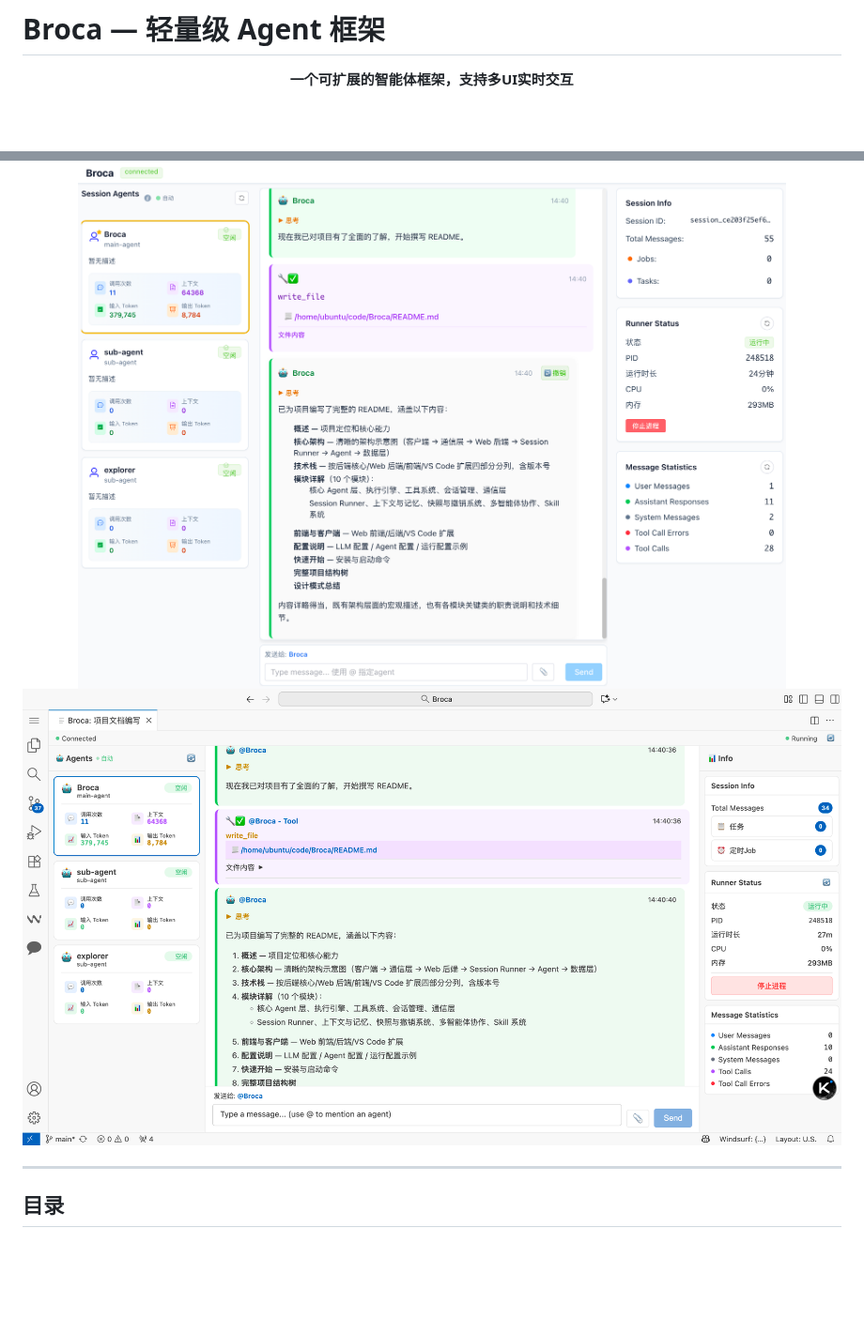
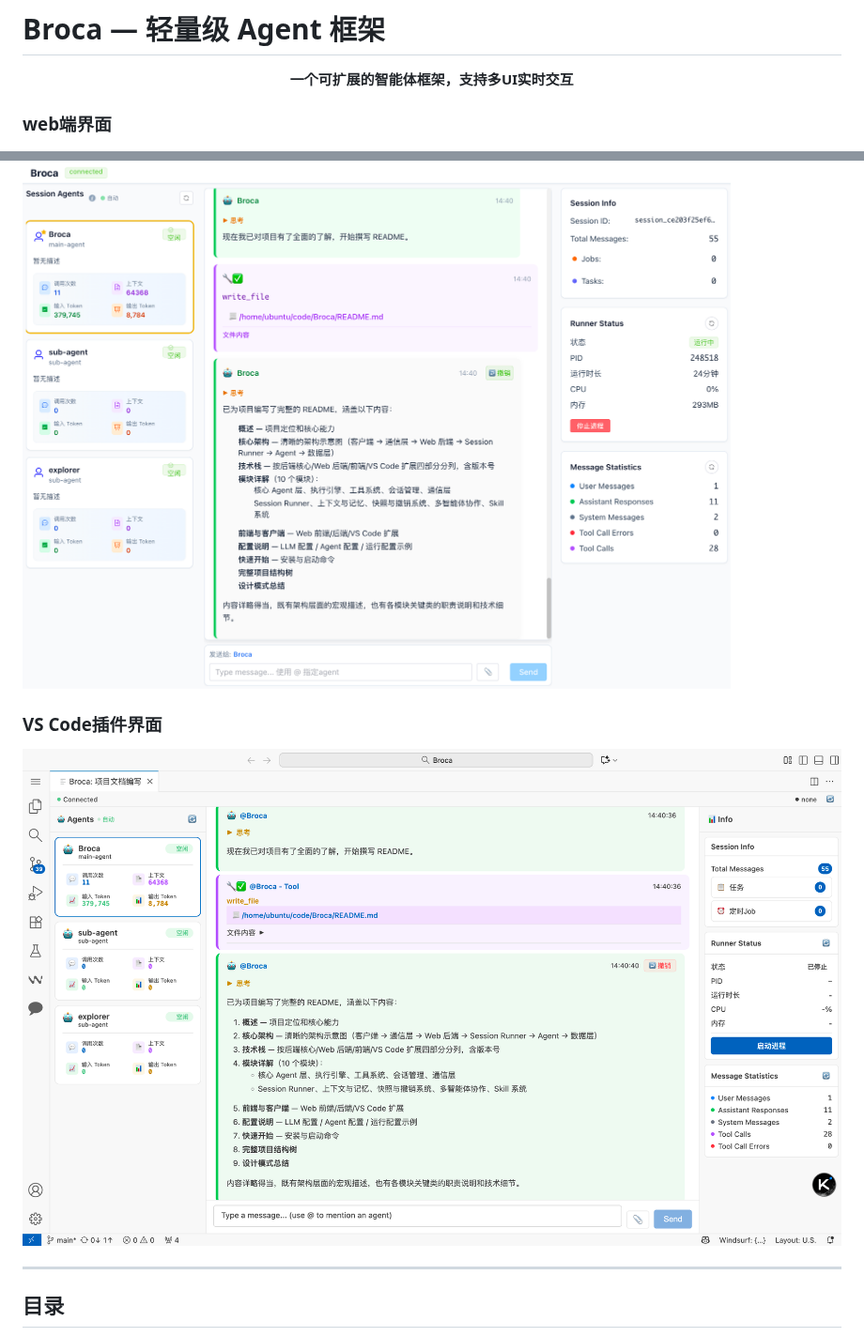
Before and after one commit to lawRossi/Broca, a Markdown page: README.md, 2 parts joined by grey strips. Shown at 94% size. Rendered like a GitHub page; pictures changed too: resource/vscode_snapshot.png; blank space fills up the shorter version.

Commit message:
更新README

```diff
--- a/README.md
+++ b/README.md
@@ -4,5 +4,11 @@
 
 **一个可扩展的智能体框架，支持多UI实时交互**
 
+</div>
+
+### web端界面
 ![Web端界面](resource/web_snapshot.png)
+
+### VS Code插件界面
+
 ![VS Code插件界面](resource/vscode_snapshot.png)
```
Also changed, not shown: other parts of README.md (+0 -1 lines).
